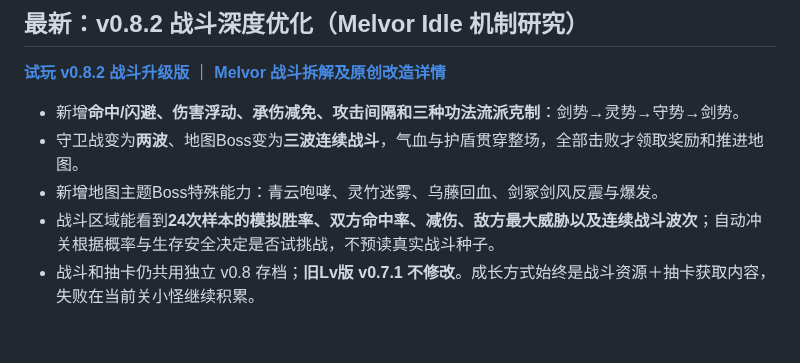
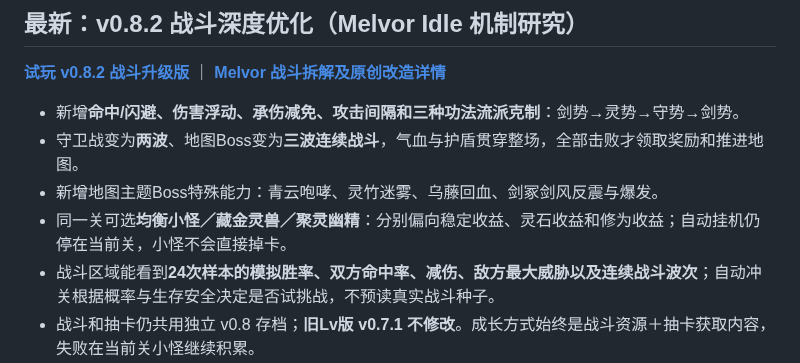
Before and after one commit to Tera-Dark/Gacha-Ascension, a Markdown page: README.md, the part around the change. Rendered like a GitHub page; blank space fills up the shorter version.

Commit message:
docs(combat): highlight same-checkpoint farming target and resource strategy in README

```diff
--- a/README.md
+++ b/README.md
@@ -9,6 +9,7 @@
 - 新增**命中/闪避、伤害浮动、承伤减免、攻击间隔和三种功法流派克制**：剑势→灵势→守势→剑势。
 - 守卫战变为**两波**、地图Boss变为**三波连续战斗**，气血与护盾贯穿整场，全部击败才领取奖励和推进地图。
 - 新增地图主题Boss特殊能力：青云咆哮、灵竹迷雾、乌藤回血、剑冢剑风反震与爆发。
+- 同一关可选**均衡小怪／藏金灵兽／聚灵幽精**：分别偏向稳定收益、灵石收益和修为收益；自动挂机仍停在当前关，小怪不会直接掉卡。
 - 战斗区域能看到**24次样本的模拟胜率、双方命中率、减伤、敌方最大威胁以及连续战斗波次**；自动冲关根据概率与生存安全决定是否试挑战，不预读真实战斗种子。
 - 战斗和抽卡仍共用独立 v0.8 存档；**旧Lv版 v0.7.1 不修改**。成长方式始终是战斗资源＋抽卡获取内容，失败在当前关小怪继续积累。
 - 可复现的`npm run check:v8`与`npm run simulate:v8:full`覆盖命中、流派、Boss多波、随机种子、事务，以及三种经济/构筑策略的完整四图游玩。
```
